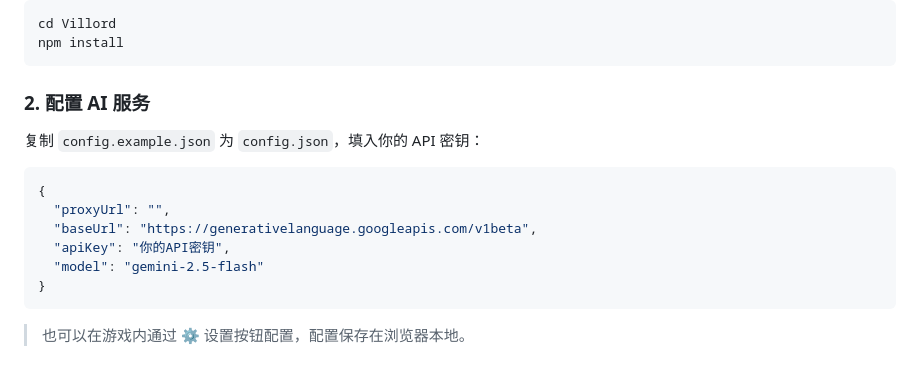
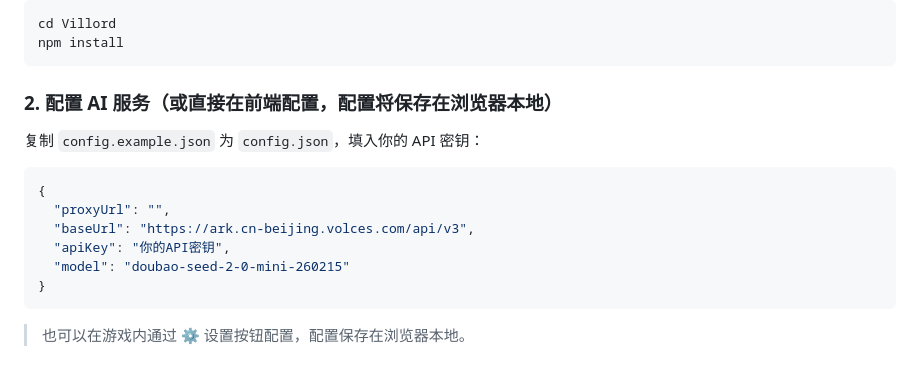
Before and after one commit to KeLuoJun/Villord, a Markdown page: README.md, the part around the change. Drawn GitHub-style.

````diff
--- a/README.md
+++ b/README.md
@@ -57,16 +57,16 @@ cd Villord
 npm install
 ```
 
-### 2. 配置 AI 服务
+### 2. 配置 AI 服务（或直接在前端配置，配置将保存在浏览器本地）
 
 复制 `config.example.json` 为 `config.json`，填入你的 API 密钥：
 
 ```json
 {
   "proxyUrl": "",
-  "baseUrl": "https://generativelanguage.googleapis.com/v1beta",
+  "baseUrl": "https://ark.cn-beijing.volces.com/api/v3",
   "apiKey": "你的API密钥",
-  "model": "gemini-2.5-flash"
+  "model": "doubao-seed-2-0-mini-260215"
 }
 ```
 
````
